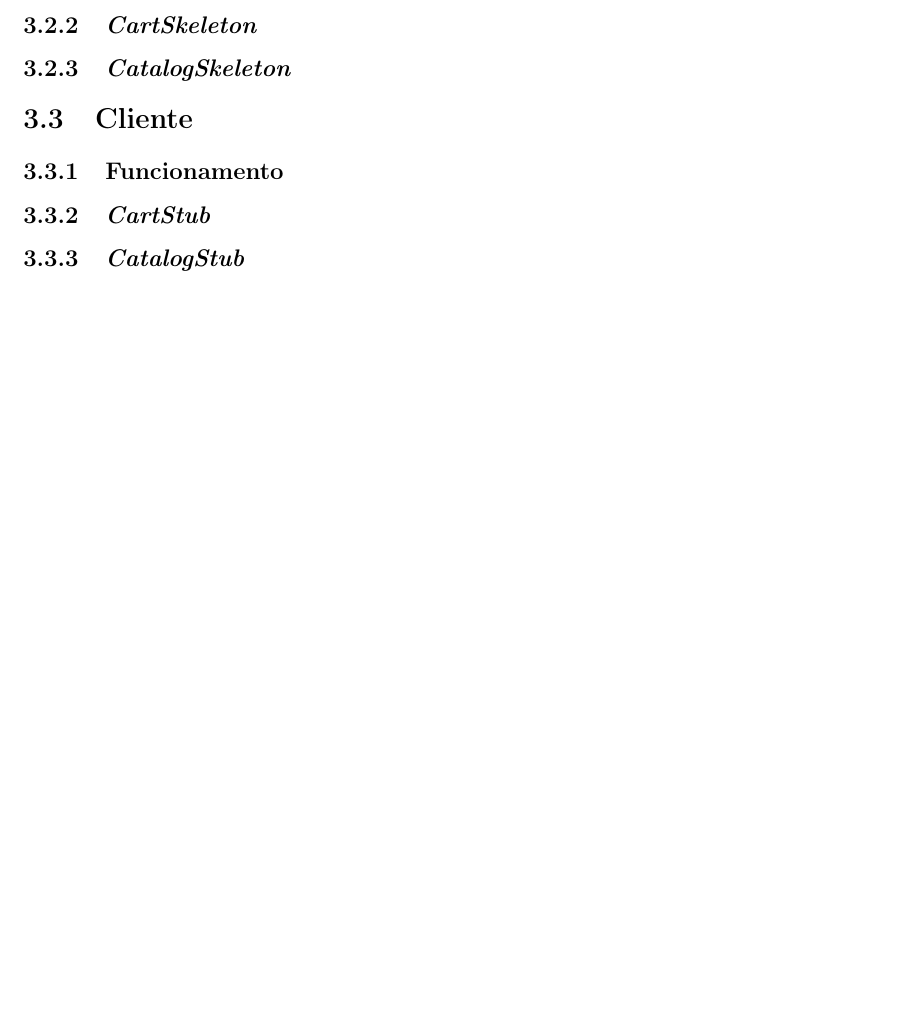
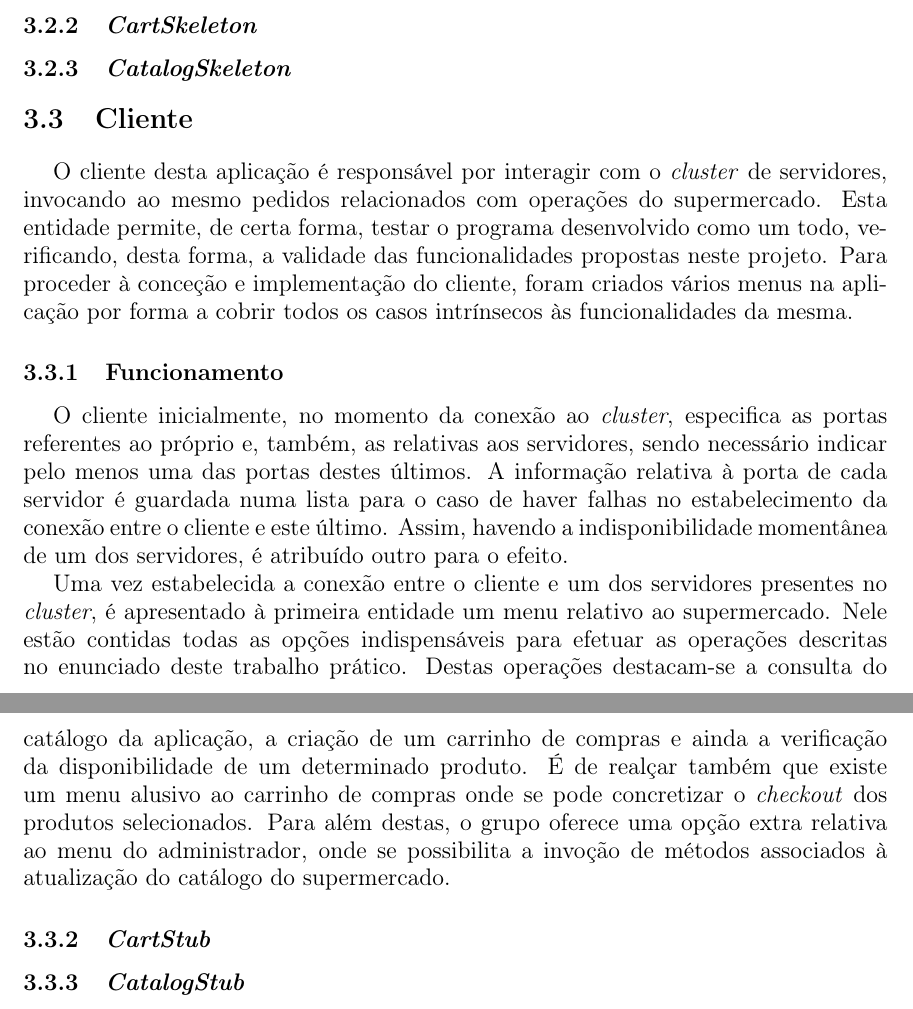
Before and after one commit to Nelson198/TF, a LaTeX document (Report/Report.tex): part of page 6 of 9 before the commit and two parts of pages 6 and 7 of 10 after it, the two joined at a grey line, cut so that both start at the same text, the shorter picture padded with empty space. Compiled offline with pdfLaTeX.

Commit message:
#137 Commit: Report - Client 🔄

```diff
--- a/Report/Report.tex
+++ b/Report/Report.tex
@@ -130,9 +130,24 @@
 		\subsection{\textit{CatalogSkeleton}} \label{subsec:ServerCatalogSkeleton}
 
 	\section{Cliente} \label{sec:Client}
+		O cliente desta aplicação é responsável por interagir com o \textit{cluster} de servidores, invocando ao mesmo pedidos relacionados com operações do supermercado.
+		Esta entidade permite, de certa forma, testar o programa desenvolvido como um todo, verificando, desta forma, a validade das funcionalidades propostas neste projeto.
+		Para proceder à conceção e implementação do cliente, foram criados vários menus na aplicação por forma a cobrir todos os casos intrínsecos às funcionalidades da mesma.
+
 		\subsection{Funcionamento} \label{subsec:ClientWorking}
+		O cliente inicialmente, no momento da conexão ao \textit{cluster}, especifica as portas referentes ao próprio e, também, as relativas aos servidores, sendo necessário indicar pelo menos uma das portas destes últimos.
+		A informação relativa à porta de cada servidor é guardada numa lista para o caso de haver falhas no estabelecimento da conexão entre o cliente e este último. Assim, havendo a indisponibilidade momentânea de um dos servidores, é atribuído outro para o efeito.
+
+		Uma vez estabelecida a conexão entre o cliente e um dos servidores presentes no \textit{cluster}, é apresentado à primeira entidade um menu relativo ao supermercado. Nele estão contidas todas as opções indispensáveis para efetuar as operações descritas no enunciado deste trabalho prático.
+		Destas operações destacam-se a consulta do catálogo da aplicação, a criação de um carrinho de compras e ainda a verificação da disponibilidade de um determinado produto.
+		É de realçar também que existe um menu alusivo ao carrinho de compras onde se pode concretizar o \textit{checkout} dos produtos selecionados.
+		Para além destas, o grupo oferece uma opção extra relativa ao menu do administrador, onde se possibilita a invoção de métodos associados à atualização do catálogo do supermercado.
+
 		\subsection{\textit{CartStub}} \label{subsec:ClientCartStub}
+
+
 		\subsection{\textit{CatalogStub}} \label{subsec:ClientCatalogStub}
+
 }
 
 \chapter{Valorizações} \label{ch:ProblemDescription}
```
Also changed, not shown: Report/Report.pdf.
